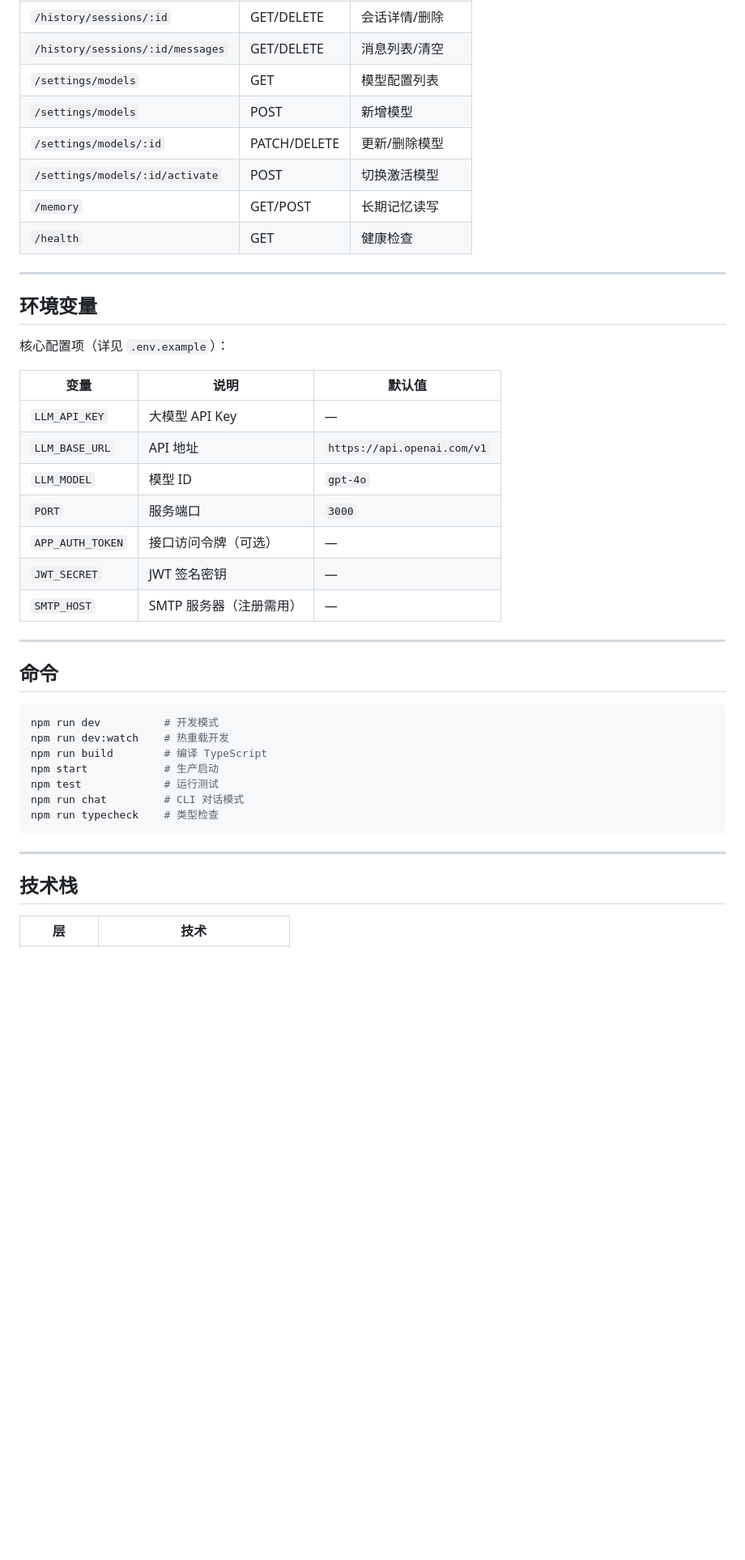
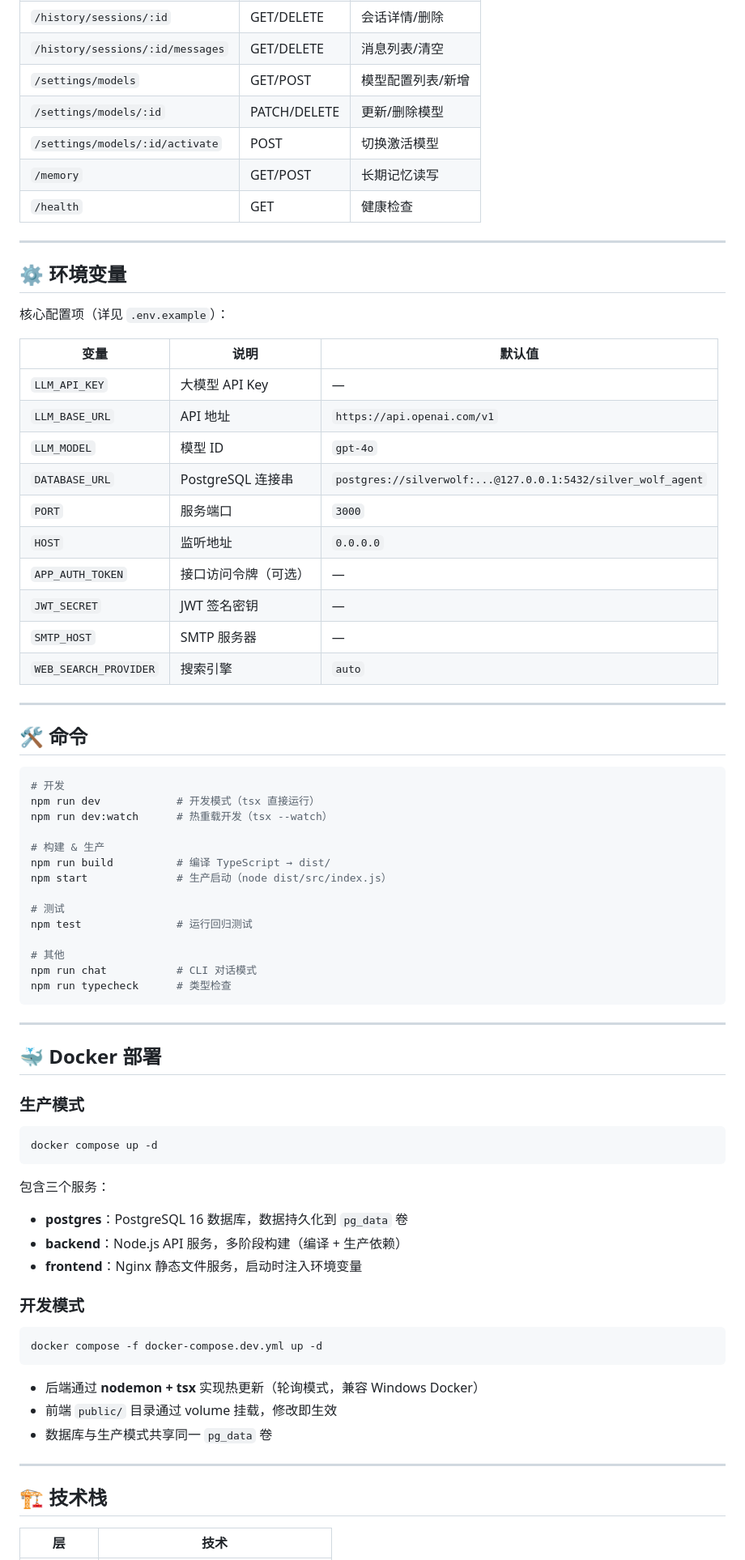
Before and after one commit to Communist-t/SilverWolf, a Markdown page: README.md, the part around one of its changes. Shown at 81% size. Rendered like a GitHub page; blank space fills up the shorter version.

````diff
--- a/README.md
+++ b/README.md
@@ -165,8 +231,7 @@ SilverWolf/
 | `/history/sessions` | GET | 会话列表 |
 | `/history/sessions/:id` | GET/DELETE | 会话详情/删除 |
 | `/history/sessions/:id/messages` | GET/DELETE | 消息列表/清空 |
-| `/settings/models` | GET | 模型配置列表 |
-| `/settings/models` | POST | 新增模型 |
+| `/settings/models` | GET/POST | 模型配置列表/新增 |
 | `/settings/models/:id` | PATCH/DELETE | 更新/删除模型 |
 | `/settings/models/:id/activate` | POST | 切换激活模型 |
 | `/memory` | GET/POST | 长期记忆读写 |
@@ -174,7 +239,7 @@ SilverWolf/
 
 ---
 
-## 环境变量
+## ⚙️ 环境变量
 
 核心配置项（详见 `.env.example`）：
 
@@ -183,28 +248,63 @@ SilverWolf/
 | `LLM_API_KEY` | 大模型 API Key | — |
 | `LLM_BASE_URL` | API 地址 | `https://api.openai.com/v1` |
 | `LLM_MODEL` | 模型 ID | `gpt-4o` |
+| `DATABASE_URL` | PostgreSQL 连接串 | `postgres://silverwolf:...@127.0.0.1:5432/silver_wolf_agent` |
 | `PORT` | 服务端口 | `3000` |
+| `HOST` | 监听地址 | `0.0.0.0` |
 | `APP_AUTH_TOKEN` | 接口访问令牌（可选） | — |
 | `JWT_SECRET` | JWT 签名密钥 | — |
-| `SMTP_HOST` | SMTP 服务器（注册需用） | — |
+| `SMTP_HOST` | SMTP 服务器 | — |
+| `WEB_SEARCH_PROVIDER` | 搜索引擎 | `auto` |
 
 ---
 
-## 命令
+## 🛠 命令
 
 ```bash
-npm run dev          # 开发模式
-npm run dev:watch    # 热重载开发
-npm run build        # 编译 TypeScript
-npm start            # 生产启动
-npm test             # 运行测试
-npm run chat         # CLI 对话模式
-npm run typecheck    # 类型检查
+# 开发
+npm run dev            # 开发模式（tsx 直接运行）
+npm run dev:watch      # 热重载开发（tsx --watch）
+
+# 构建 & 生产
+npm run build          # 编译 TypeScript → dist/
+npm start              # 生产启动（node dist/src/index.js）
+
+# 测试
+npm test               # 运行回归测试
+
+# 其他
+npm run chat           # CLI 对话模式
+npm run typecheck      # 类型检查
 ```
 
 ---
 
-## 技术栈
+## 🐳 Docker 部署
+
+### 生产模式
+
+```bash
+docker compose up -d
+```
+
+包含三个服务：
+- **postgres**：PostgreSQL 16 数据库，数据持久化到 `pg_data` 卷
+- **backend**：Node.js API 服务，多阶段构建（编译 + 生产依赖）
+- **frontend**：Nginx 静态文件服务，启动时注入环境变量
+
+### 开发模式
+
+```bash
+docker compose -f docker-compose.dev.yml up -d
+```
+
+- 后端通过 **nodemon + tsx** 实现热更新（轮询模式，兼容 Windows Docker）
+- 前端 `public/` 目录通过 volume 挂载，修改即生效
+- 数据库与生产模式共享同一 `pg_data` 卷
+
+---
+
+## 🏗 技术栈
 
 | 层 | 技术 |
 |------|------|
````
Also changed, not shown: other parts of README.md (+141 -68 lines).
